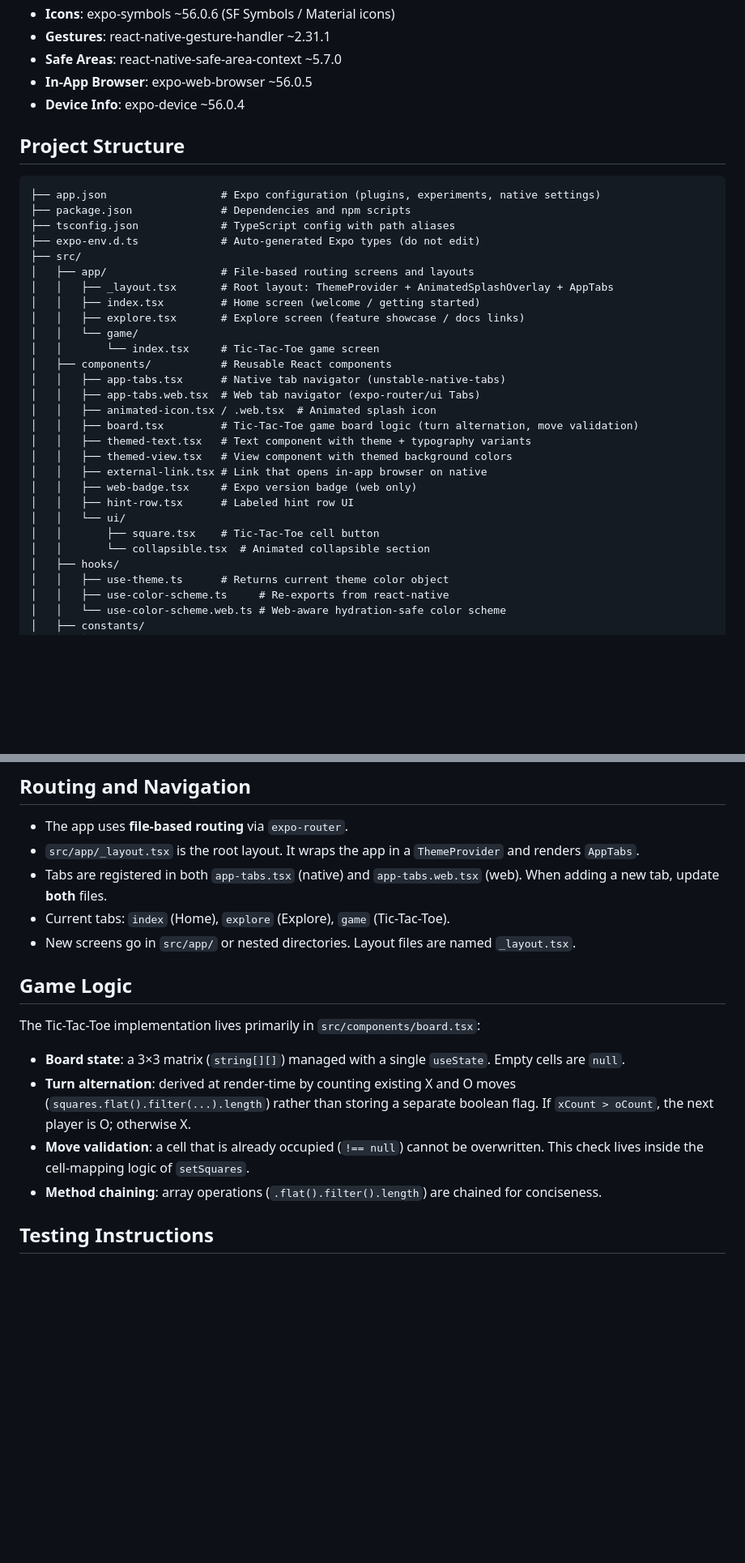
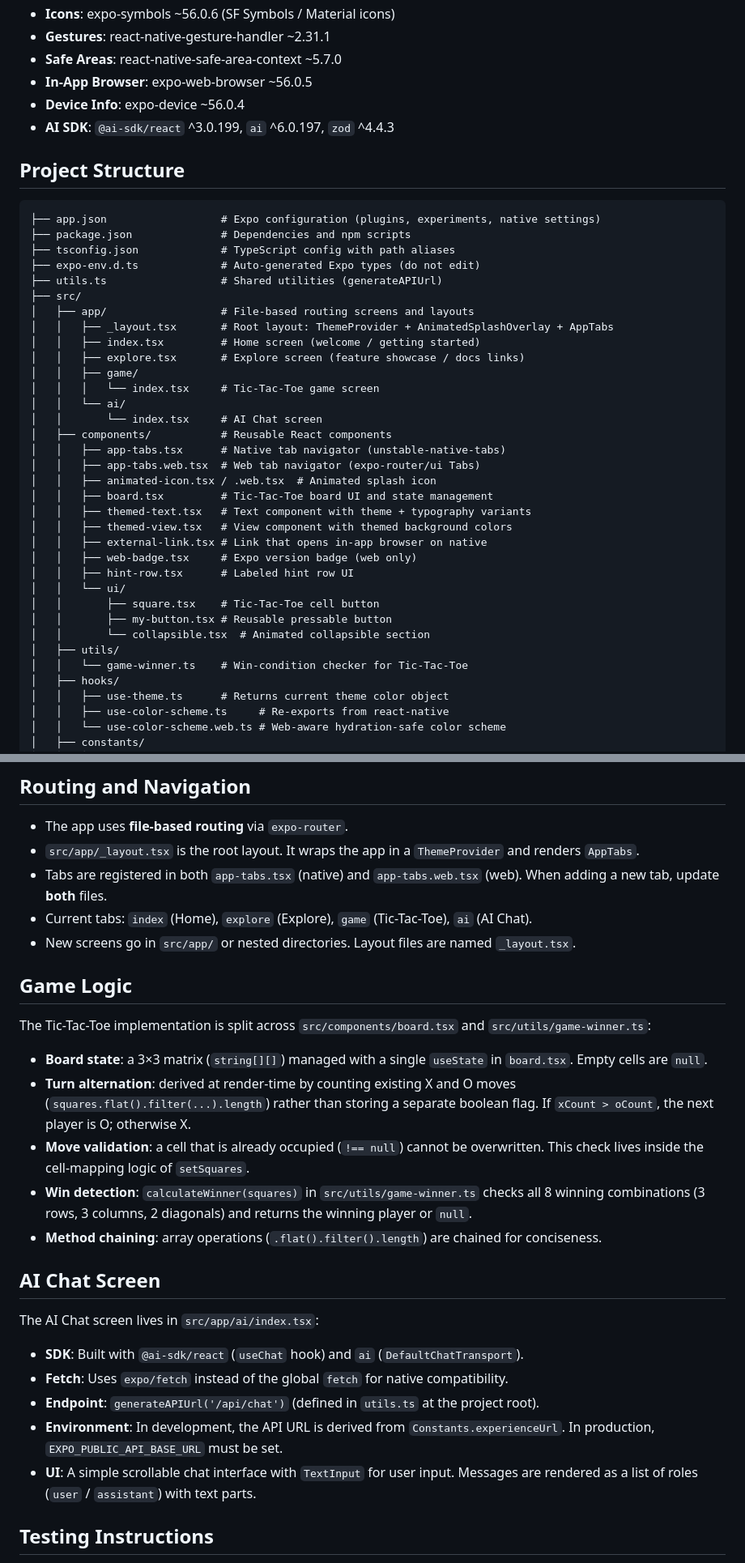
Before and after one commit to Sara-2-9/tic-tac-toe, a Markdown page: AGENTS.md, 2 parts joined by grey strips. Shown at 81% size. Rendered like a GitHub page; blank space fills up the shorter version.

Commit message:
docs: update AGENTS.md and README.md for AI chat feature and project structure
- Enhanced project overview in AGENTS.md to include AI chat functionality.
- Updated README.md to reflect the new AI chat screen and its features.
- Improved project structure documentation, detailing the addition of the AI chat screen and utility functions.
- Clarified Tic-Tac-Toe game logic and added details about the new AI chat interface.

```diff
--- a/AGENTS.md
+++ b/AGENTS.md
@@ -19,6 +19,7 @@ The entry point is `expo-router/entry` (configured in `package.json`), and all s
 - **Safe Areas**: react-native-safe-area-context ~5.7.0
 - **In-App Browser**: expo-web-browser ~56.0.5
 - **Device Info**: expo-device ~56.0.4
+- **AI SDK**: `@ai-sdk/react` ^3.0.199, `ai` ^6.0.197, `zod` ^4.4.3
 
 ## Project Structure
 
@@ -27,18 +28,21 @@ The entry point is `expo-router/entry` (configured in `package.json`), and all s
 ├── package.json              # Dependencies and npm scripts
 ├── tsconfig.json             # TypeScript config with path aliases
 ├── expo-env.d.ts             # Auto-generated Expo types (do not edit)
+├── utils.ts                  # Shared utilities (generateAPIUrl)
 ├── src/
 │   ├── app/                  # File-based routing screens and layouts
 │   │   ├── _layout.tsx       # Root layout: ThemeProvider + AnimatedSplashOverlay + AppTabs
 │   │   ├── index.tsx         # Home screen (welcome / getting started)
 │   │   ├── explore.tsx       # Explore screen (feature showcase / docs links)
-│   │   └── game/
-│   │       └── index.tsx     # Tic-Tac-Toe game screen
+│   │   ├── game/
+│   │   │   └── index.tsx     # Tic-Tac-Toe game screen
+│   │   └── ai/
+│   │       └── index.tsx     # AI Chat screen
 │   ├── components/           # Reusable React components
 │   │   ├── app-tabs.tsx      # Native tab navigator (unstable-native-tabs)
 │   │   ├── app-tabs.web.tsx  # Web tab navigator (expo-router/ui Tabs)
 │   │   ├── animated-icon.tsx / .web.tsx  # Animated splash icon
-│   │   ├── board.tsx         # Tic-Tac-Toe game board logic (turn alternation, move validation)
+│   │   ├── board.tsx         # Tic-Tac-Toe board UI and state management
 │   │   ├── themed-text.tsx   # Text component with theme + typography variants
 │   │   ├── themed-view.tsx   # View component with themed background colors
 │   │   ├── external-link.tsx # Link that opens in-app browser on native
@@ -46,7 +50,10 @@ The entry point is `expo-router/entry` (configured in `package.json`), and all s
 │   │   ├── hint-row.tsx      # Labeled hint row UI
 │   │   └── ui/
 │   │       ├── square.tsx    # Tic-Tac-Toe cell button
+│   │       ├── my-button.tsx # Reusable pressable button
 │   │       └── collapsible.tsx  # Animated collapsible section
+│   ├── utils/
+│   │   └── game-winner.ts    # Win-condition checker for Tic-Tac-Toe
 │   ├── hooks/
 │   │   ├── use-theme.ts      # Returns current theme color object
 │   │   ├── use-color-scheme.ts     # Re-exports from react-native
@@ -109,17 +116,28 @@ The project uses Expo's **development build** workflow (not Expo Go). Install th
 - The app uses **file-based routing** via `expo-router`.
 - `src/app/_layout.tsx` is the root layout. It wraps the app in a `ThemeProvider` and renders `AppTabs`.
 - Tabs are registered in both `app-tabs.tsx` (native) and `app-tabs.web.tsx` (web). When adding a new tab, update **both** files.
-- Current tabs: `index` (Home), `explore` (Explore), `game` (Tic-Tac-Toe).
+- Current tabs: `index` (Home), `explore` (Explore), `game` (Tic-Tac-Toe), `ai` (AI Chat).
 - New screens go in `src/app/` or nested directories. Layout files are named `_layout.tsx`.
 
 ## Game Logic
 
-The Tic-Tac-Toe implementation lives primarily in `src/components/board.tsx`:
+The Tic-Tac-Toe implementation is split across `src/components/board.tsx` and `src/utils/game-winner.ts`:
 
-- **Board state**: a 3×3 matrix (`string[][]`) managed with a single `useState`. Empty cells are `null`.
+- **Board state**: a 3×3 matrix (`string[][]`) managed with a single `useState` in `board.tsx`. Empty cells are `null`.
 - **Turn alternation**: derived at render-time by counting existing X and O moves (`squares.flat().filter(...).length`) rather than storing a separate boolean flag. If `xCount > oCount`, the next player is O; otherwise X.
 - **Move validation**: a cell that is already occupied (`!== null`) cannot be overwritten. This check lives inside the cell-mapping logic of `setSquares`.
+- **Win detection**: `calculateWinner(squares)` in `src/utils/game-winner.ts` checks all 8 winning combinations (3 rows, 3 columns, 2 diagonals) and returns the winning player or `null`.
 - **Method chaining**: array operations (`.flat().filter().length`) are chained for conciseness.
+
+## AI Chat Screen
+
+The AI Chat screen lives in `src/app/ai/index.tsx`:
+
+- **SDK**: Built with `@ai-sdk/react` (`useChat` hook) and `ai` (`DefaultChatTransport`).
+- **Fetch**: Uses `expo/fetch` instead of the global `fetch` for native compatibility.
+- **Endpoint**: `generateAPIUrl('/api/chat')` (defined in `utils.ts` at the project root).
+- **Environment**: In development, the API URL is derived from `Constants.experienceUrl`. In production, `EXPO_PUBLIC_API_BASE_URL` must be set.
+- **UI**: A simple scrollable chat interface with `TextInput` for user input. Messages are rendered as a list of roles (`user` / `assistant`) with text parts.
 
 ## Testing Instructions
 
```
Also changed, not shown: other parts of AGENTS.md (+1 -1 lines), 1 other file.
